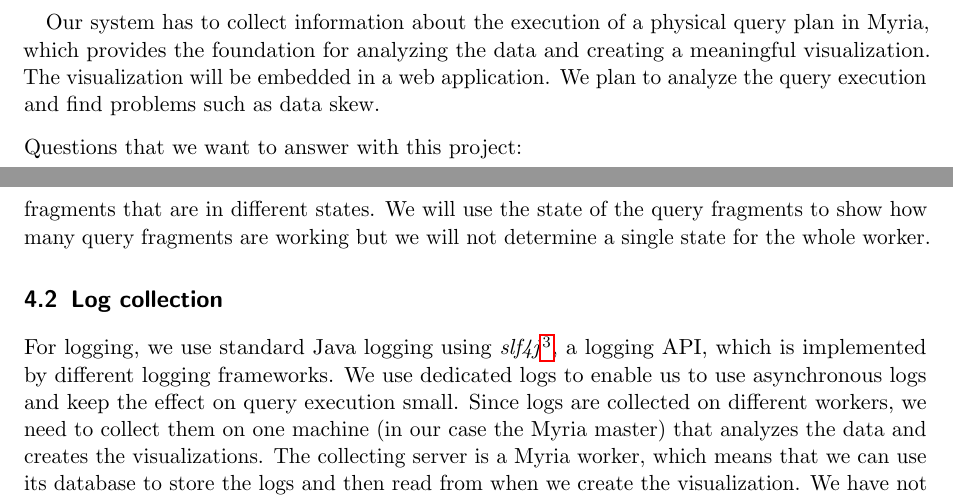
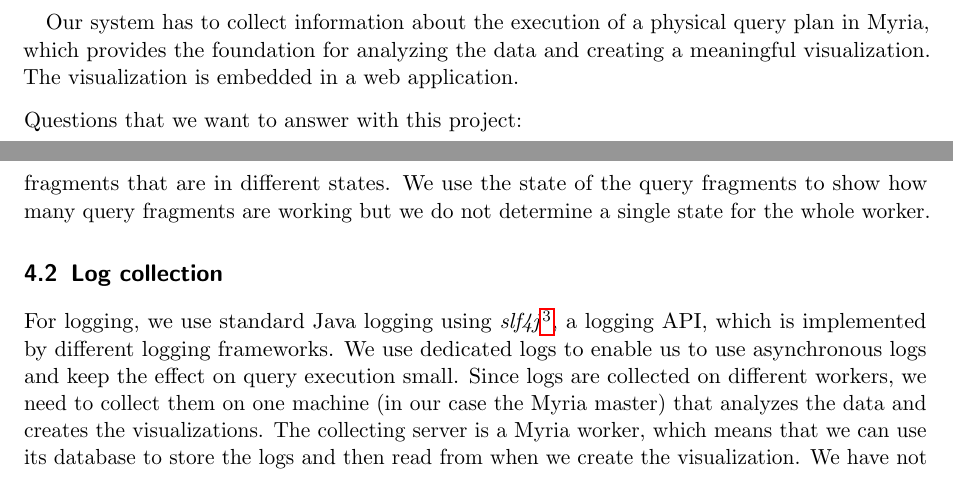
Before and after one commit to domoritz/CSE552-Proposal, a LaTeX document (final.tex): two parts of pages 4 and 6 of 11, joined at a grey line, cut so that both start at the same text. Compiled offline with pdfLaTeX.

Commit message:
Remove comments, remove wills (because this is the final report)

```diff
--- a/final.tex
+++ b/final.tex
@@ -112,7 +103,7 @@ The Myria database is written in Java and communicates using protocol buffers. T
 
 Database system profiling has been extensively studied over decades. There are two types of works on this topic. One is logging query execution information and analyzing logs afterwards for better query optimization. The other is using real-time profiling information to estimate the progress of a query. We focus on the first type of problem in the context of distributed database system.
 
-Our system has to collect information about the execution of a physical query plan in Myria, which provides the foundation for analyzing the data and creating a meaningful visualization. The visualization will be embedded in a web application. We plan to analyze the query execution and find problems such as data skew.
+Our system has to collect information about the execution of a physical query plan in Myria, which provides the foundation for analyzing the data and creating a meaningful visualization. The visualization is embedded in a web application.
 
 \vspace{5px}
 
@@ -183,7 +170,7 @@ To be able to reconstruct the states mentioned in Table~\ref{tbl:state} we have
 
 As mentioned in the beginning of this section, the states of query fragments and workers can be inferred from the state of the query fragments that are executed on a worker. A query fragment can be in the state receiving when the leaf operator is a consumer (and not a scan). It can be in the state compute when any of its children are computing. It can be sleeping when the root is sleeping and it can be sending when the root is sending. Since a fragment is executed by one thread, it cannot be in multiple states.
 
-The state of a worker is ambiguous because multiple threads can be executing multiple query fragments that are in different states. We will use the state of the query fragments to show how many query fragments are working but we will not determine a single state for the whole worker.
+The state of a worker is ambiguous because multiple threads can be executing multiple query fragments that are in different states. We use the state of the query fragments to show how many query fragments are working but we do not determine a single state for the whole worker.
 
 % state changes
 
```
Also changed, not shown: final.tex (31 more changed lines).
